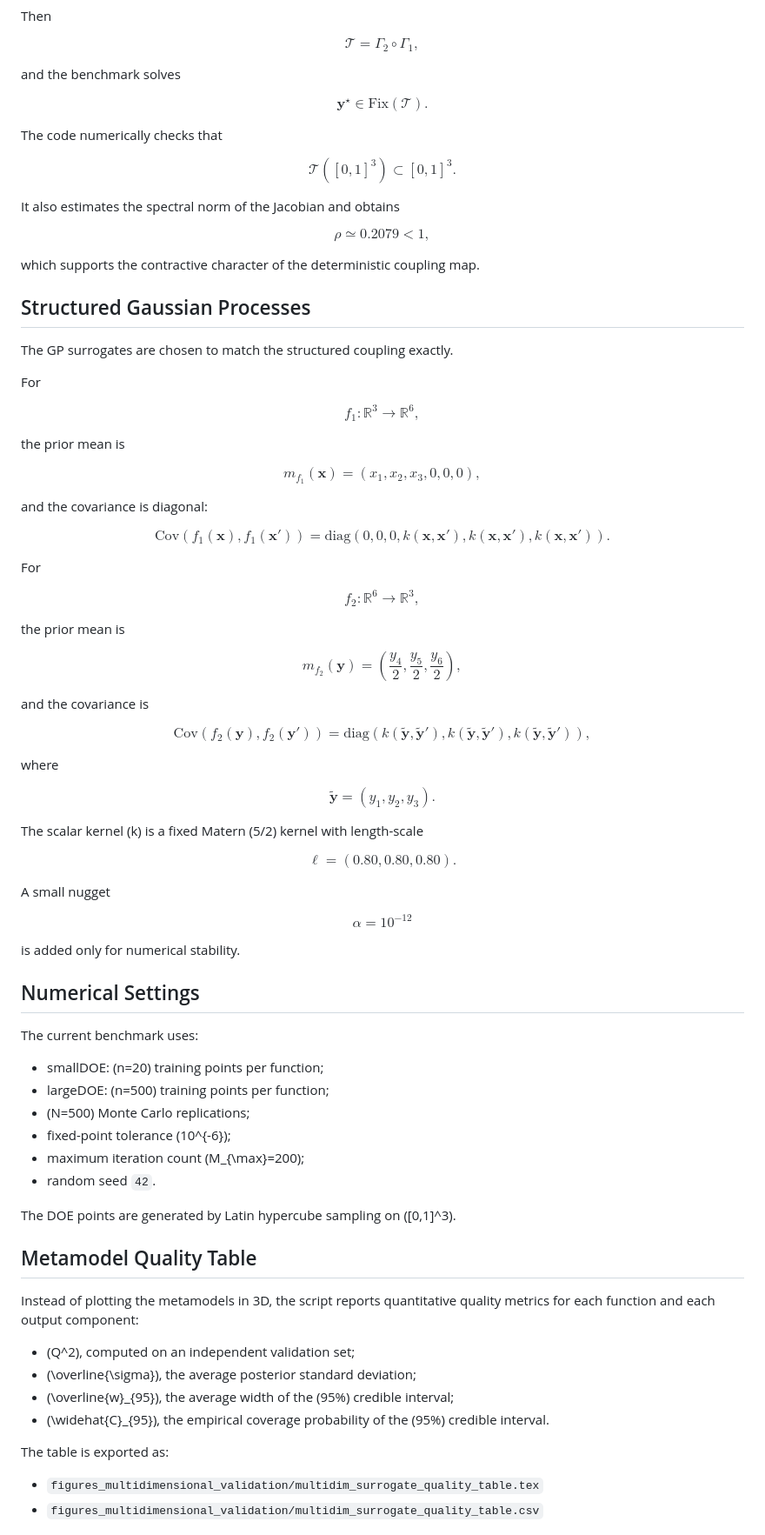
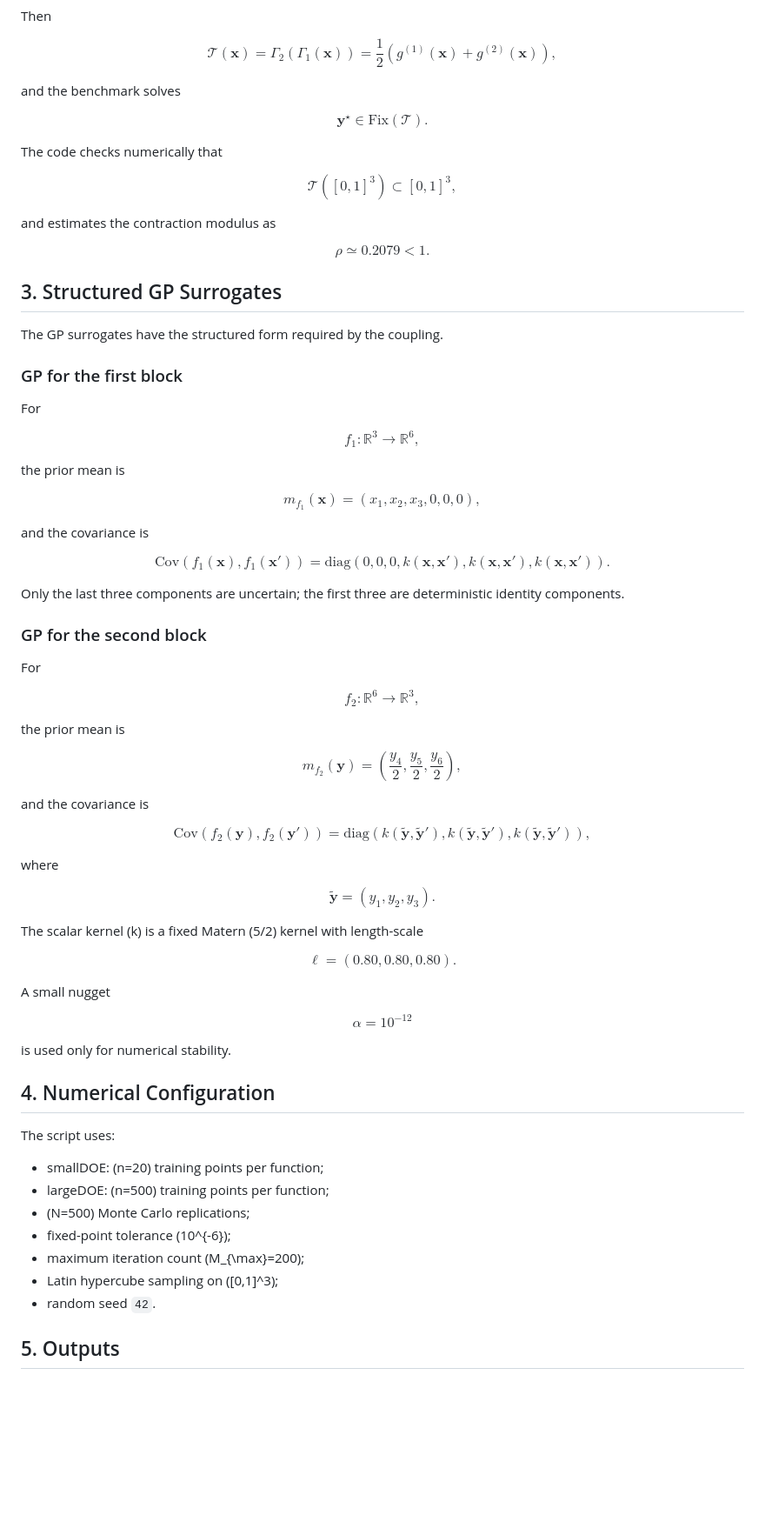
Before and after one commit to aliab43/Analytical-Benchmark-for-Coupled-GP-Uncertainty-Quantification, a Markdown page: 3D_benchmark/README_3D_Benchmark.md, the part around one of its changes. Shown at 87% size. GitHub-like rendering; blank space fills up the shorter version.

Commit message:
Improve documentation for 3D benchmark

```diff
--- a/3D_benchmark/README_3D_Benchmark.md
+++ b/3D_benchmark/README_3D_Benchmark.md
@@ -115,7 +130,16 @@ $$
 Then
 
 $$
-\mathcal{T}=\Gamma_2\circ\Gamma_1,
+\mathcal{T}(\mathbf{x})
+=
+\Gamma_2(\Gamma_1(\mathbf{x}))
+=
+\frac12
+\left(
+g^{(1)}(\mathbf{x})
++
+g^{(2)}(\mathbf{x})
+\right),
 $$
 
 and the benchmark solves
@@ -124,23 +148,23 @@ $$
 \mathbf{y}^\star\in\mathrm{Fix}(\mathcal{T}).
 $$
 
-The code numerically checks that
+The code checks numerically that
 
 $$
-\mathcal{T}([0,1]^3)\subset[0,1]^3.
+\mathcal{T}([0,1]^3)\subset[0,1]^3,
 $$
 
-It also estimates the spectral norm of the Jacobian and obtains
+and estimates the contraction modulus as
 
 $$
-\rho\simeq 0.2079<1,
+\rho\simeq 0.2079<1.
 $$
 
-which supports the contractive character of the deterministic coupling map.
+## 3. Structured GP Surrogates
 
-## Structured Gaussian Processes
+The GP surrogates have the structured form required by the coupling.
 
-The GP surrogates are chosen to match the structured coupling exactly.
+### GP for the first block
 
 For
 
@@ -151,13 +175,18 @@ $$
 the prior mean is
 
 $$
-m_{f_1}(\mathbf{x})=(x_1,x_2,x_3,0,0,0),
+m_{f_1}(\mathbf{x})
+=
+(x_1,x_2,x_3,0,0,0),
 $$
 
-and the covariance is diagonal:
+and the covariance is
 
 $$
-\mathrm{Cov}\left(f_1(\mathbf{x}),f_1(\mathbf{x}')\right)
+\mathrm{Cov}
+\left(
+f_1(\mathbf{x}),f_1(\mathbf{x}')
+\right)
 =
 \mathrm{diag}
 \left(
@@ -167,6 +196,11 @@ k(\mathbf{x},\mathbf{x}'),
 k(\mathbf{x},\mathbf{x}')
 \right).
 $$
+
+Only the last three components are uncertain; the first three are deterministic
+identity components.
+
+### GP for the second block
 
 For
 
@@ -179,13 +213,20 @@ the prior mean is
 $$
 m_{f_2}(\mathbf{y})
 =
-\left(\frac{y_4}{2},\frac{y_5}{2},\frac{y_6}{2}\right),
+\left(
+\frac{y_4}{2},
+\frac{y_5}{2},
+\frac{y_6}{2}
+\right),
 $$
 
 and the covariance is
 
 $$
-\mathrm{Cov}\left(f_2(\mathbf{y}),f_2(\mathbf{y}')\right)
+\mathrm{Cov}
+\left(
+f_2(\mathbf{y}),f_2(\mathbf{y}')
+\right)
 =
 \mathrm{diag}
 \left(
@@ -213,34 +254,19 @@ $$
 \alpha=10^{-12}
 $$
 
-is added only for numerical stability.
+is used only for numerical stability.
 
-## Numerical Settings
+## 4. Numerical Configuration
 
-The current benchmark uses:
+The script uses:
 
 - smallDOE: \(n=20\) training points per function;
 - largeDOE: \(n=500\) training points per function;
 - \(N=500\) Monte Carlo replications;
 - fixed-point tolerance \(10^{-6}\);
 - maximum iteration count \(M_{\max}=200\);
+- Latin hypercube sampling on \([0,1]^3\);
 - random seed `42`.
 
-The DOE points are generated by Latin hypercube sampling on \([0,1]^3\).
+## 5. Outputs
 
-## Metamodel Quality Table
-
-Instead of plotting the metamodels in 3D, the script reports quantitative
-quality metrics for each function and each output component:
-
-- \(Q^2\), computed on an independent validation set;
-- \(\overline{\sigma}\), the average posterior standard deviation;
-- \(\overline{w}_{95}\), the average width of the \(95\%\) credible interval;
-- \(\widehat{C}_{95}\), the empirical coverage probability of the \(95\%\)
-  credible interval.
-
-The table is exported as:
-
-- `figures_multidimensional_validation/multidim_surrogate_quality_table.tex`
-- `figures_multidimensional_validation/multidim_surrogate_quality_table.csv`
-
```
Also changed, not shown: other parts of 3D_benchmark/README_3D_Benchmark.md (+76 -79 lines), README.md (+160 -56 lines).
